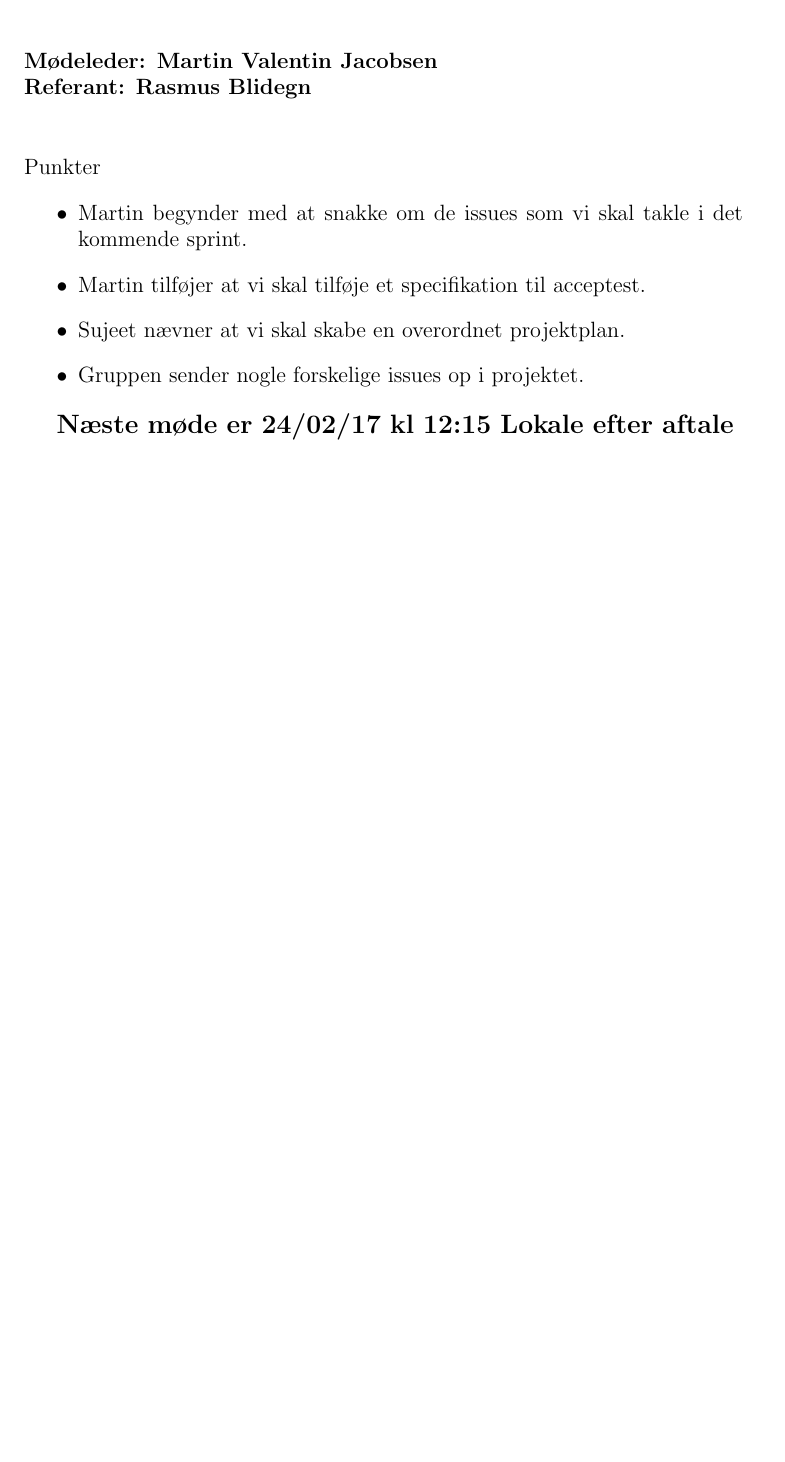
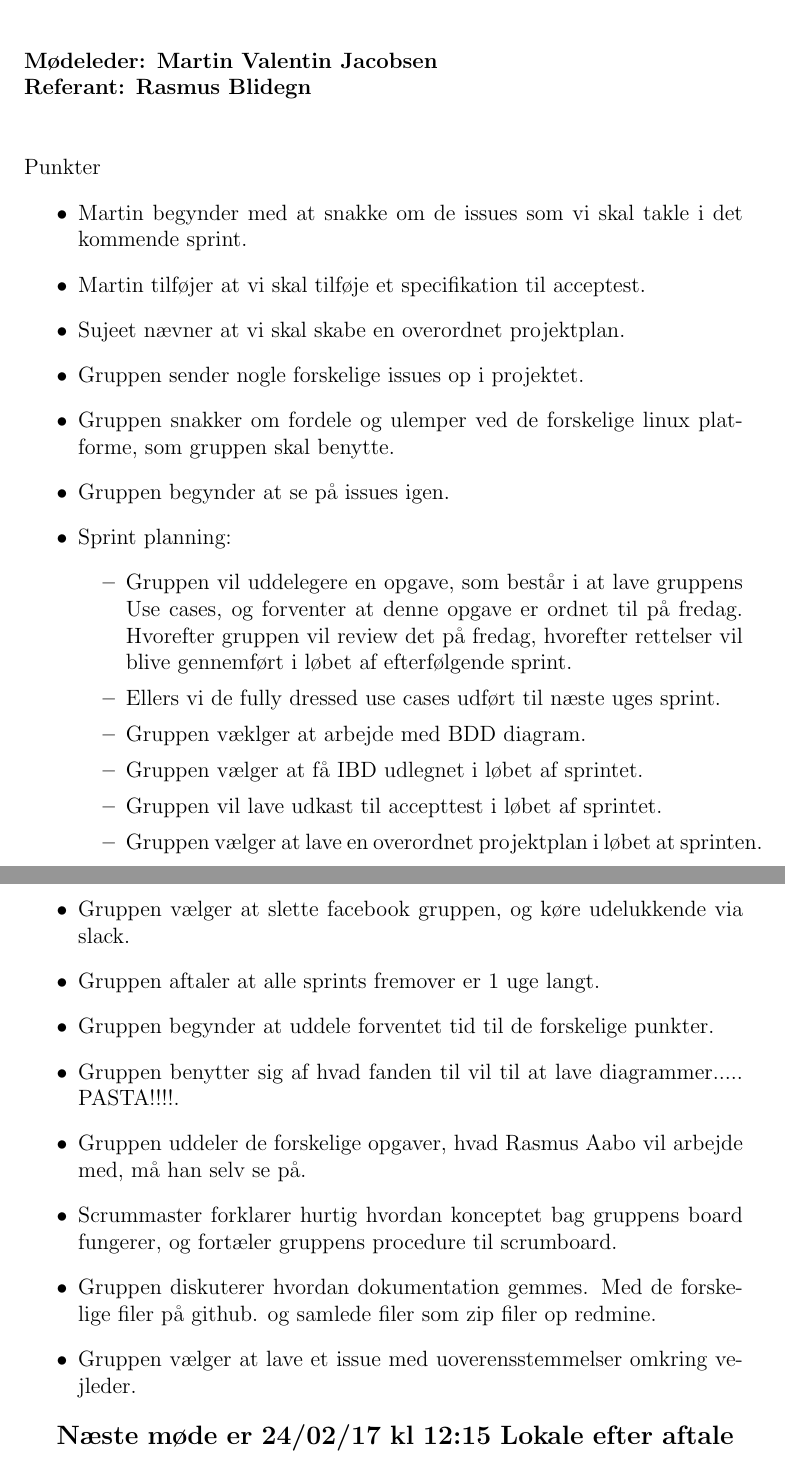
Before and after one commit to Jazzbear/prj3grp8Repo, a LaTeX document (Møder/Referat gruppemøder/20-02-17/20-02-17.tex): part of the page before the commit and two parts of pages 1 and 2 of 2 after it, the two joined at a grey line, cut so that both start at the same text, the shorter picture padded with empty space. Compiled offline with pdfLaTeX.

Commit message:
20-02-17.pdf

```diff
--- a/Møder/Referat gruppemøder/20-02-17/20-02-17.tex
+++ b/Møder/Referat gruppemøder/20-02-17/20-02-17.tex
@@ -16,6 +16,25 @@ Punkter
 \item Martin tilføjer at vi skal tilføje et specifikation til acceptest.
 \item Sujeet nævner at vi skal skabe en overordnet projektplan.
 \item Gruppen sender nogle forskelige issues op i projektet.
+\item Gruppen snakker om fordele og ulemper ved de forskelige linux platforme, som gruppen skal benytte.
+\item Gruppen begynder at se på issues igen.
+\item Sprint planning:
+\begin{itemize}
+\item Gruppen vil uddelegere en opgave, som består i at lave gruppens Use cases, og forventer at denne opgave er ordnet til på fredag. Hvorefter gruppen vil review det på fredag, hvorefter rettelser vil blive gennemført i løbet af efterfølgende sprint.
+\item Ellers vi de fully dressed use cases udført til næste uges sprint.
+\item Gruppen væklger at arbejde med BDD diagram.
+\item Gruppen vælger at få IBD udlegnet i løbet af sprintet.
+\item Gruppen vil lave udkast til accepttest i løbet af sprintet.
+\item Gruppen vælger at lave en overordnet projektplan i løbet at sprinten.
+\end{itemize}
+\item Gruppen vælger at slette facebook gruppen, og køre udelukkende via slack.
+\item Gruppen aftaler at alle sprints fremover er 1 uge langt.
+\item Gruppen begynder at uddele forventet tid til de forskelige punkter.
+\item Gruppen benytter sig af hvad fanden til vil til at lave diagrammer..... PASTA!!!!.
+\item Gruppen uddeler de forskelige opgaver, hvad Rasmus Aabo vil arbejde med, må han selv se på.
+\item Scrummaster forklarer hurtig hvordan konceptet bag gruppens board fungerer, og fortæler gruppens procedure til scrumboard.
+\item Gruppen diskuterer hvordan dokumentation gemmes. Med de forskelige filer på github. og samlede filer som zip filer op redmine.
+\item Gruppen vælger at lave et issue med uoverensstemmelser omkring vejleder.
 \end{itemize}
 
 \large{\textbf{Næste møde er 24/02/17 kl 12:15 Lokale efter aftale }}
```
Also changed, not shown: Møder/Referat gruppemøder/20-02-17/20-02-17.pdf.
